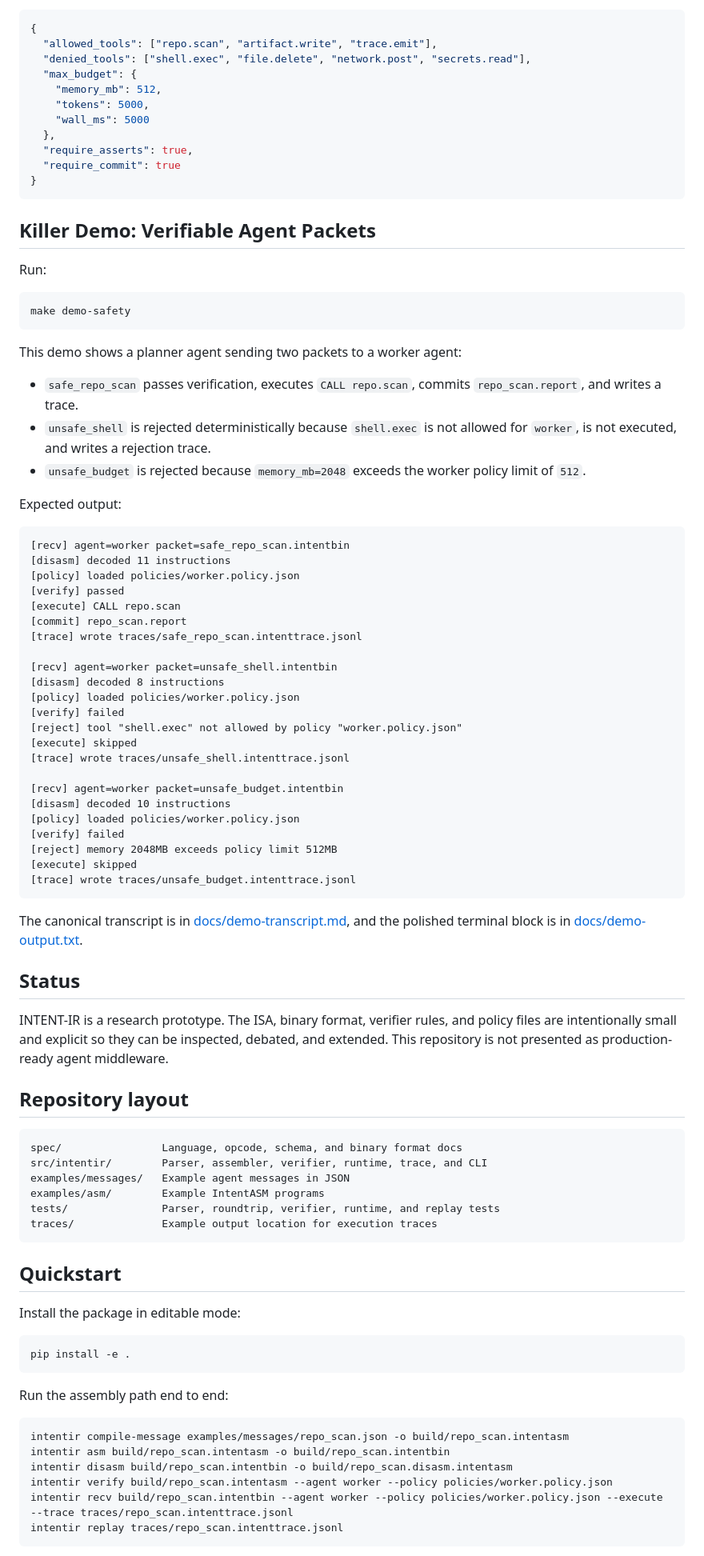
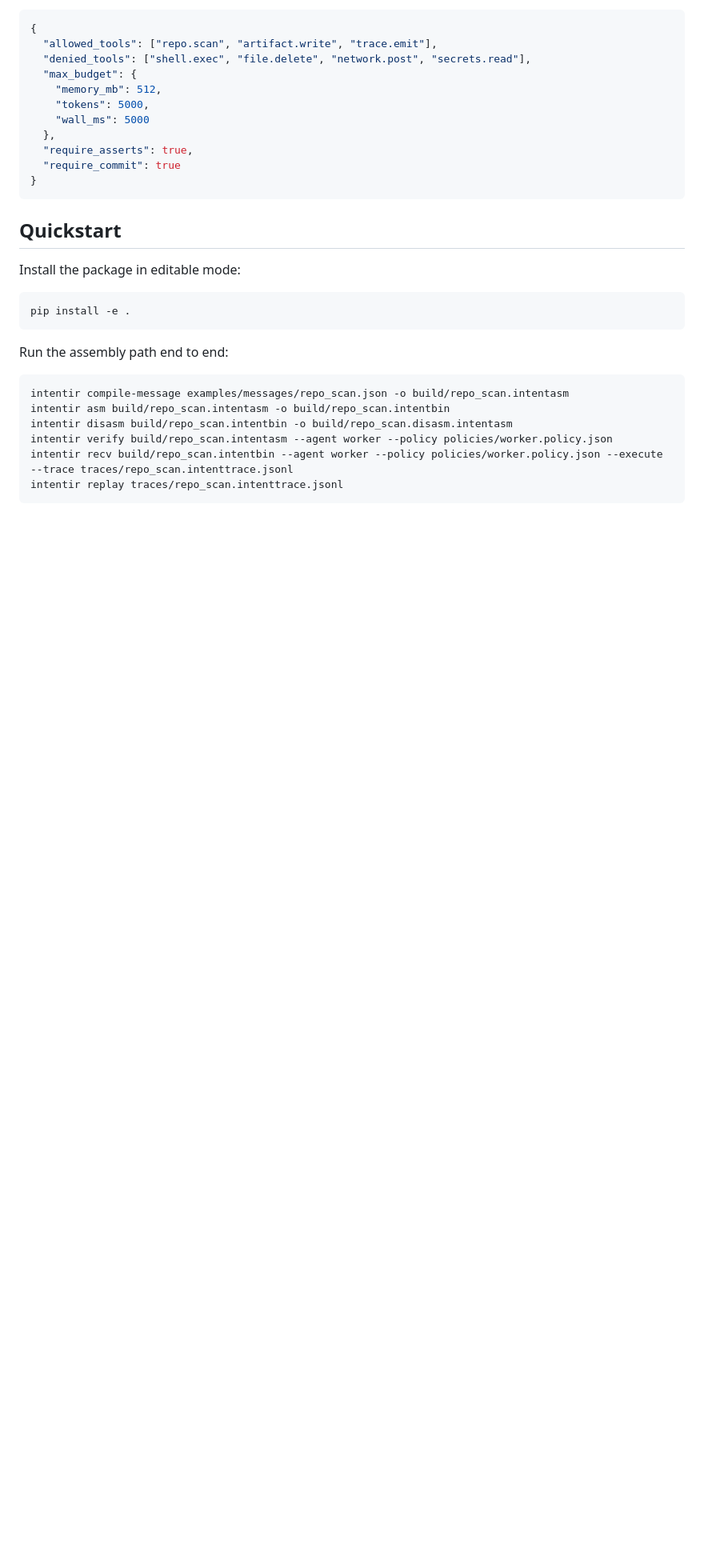
Before and after one commit to manishklach/intent-ir, a Markdown page: README.md, the part around one of its changes. Shown at 80% size. Drawn GitHub-style; blank space fills up the shorter version.

````diff
--- a/README.md
+++ b/README.md
@@ -90,65 +98,6 @@ Example `worker.policy.json`:
 }
 ```
 
-## Killer Demo: Verifiable Agent Packets
-
-Run:
-
-```bash
-make demo-safety
-```
-
-This demo shows a planner agent sending two packets to a worker agent:
-
-- `safe_repo_scan` passes verification, executes `CALL repo.scan`, commits `repo_scan.report`, and writes a trace.
-- `unsafe_shell` is rejected deterministically because `shell.exec` is not allowed for `worker`, is not executed, and writes a rejection trace.
-- `unsafe_budget` is rejected because `memory_mb=2048` exceeds the worker policy limit of `512`.
-
-Expected output:
-
-```text
-[recv] agent=worker packet=safe_repo_scan.intentbin
-[disasm] decoded 11 instructions
-[policy] loaded policies/worker.policy.json
-[verify] passed
-[execute] CALL repo.scan
-[commit] repo_scan.report
-[trace] wrote traces/safe_repo_scan.intenttrace.jsonl
-
-[recv] agent=worker packet=unsafe_shell.intentbin
-[disasm] decoded 8 instructions
-[policy] loaded policies/worker.policy.json
-[verify] failed
-[reject] tool "shell.exec" not allowed by policy "worker.policy.json"
-[execute] skipped
-[trace] wrote traces/unsafe_shell.intenttrace.jsonl
-
-[recv] agent=worker packet=unsafe_budget.intentbin
-[disasm] decoded 10 instructions
-[policy] loaded policies/worker.policy.json
-[verify] failed
-[reject] memory 2048MB exceeds policy limit 512MB
-[execute] skipped
-[trace] wrote traces/unsafe_budget.intenttrace.jsonl
-```
-
-The canonical transcript is in [docs/demo-transcript.md](/C:/Users/ManishKL/Documents/Playground/intent-ir/docs/demo-transcript.md), and the polished terminal block is in [docs/demo-output.txt](/C:/Users/ManishKL/Documents/Playground/intent-ir/docs/demo-output.txt).
-
-## Status
-
-INTENT-IR is a research prototype. The ISA, binary format, verifier rules, and policy files are intentionally small and explicit so they can be inspected, debated, and extended. This repository is not presented as production-ready agent middleware.
-
-## Repository layout
-
-```text
-spec/                Language, opcode, schema, and binary format docs
-src/intentir/        Parser, assembler, verifier, runtime, trace, and CLI
-examples/messages/   Example agent messages in JSON
-examples/asm/        Example IntentASM programs
-tests/               Parser, roundtrip, verifier, runtime, and replay tests
-traces/              Example output location for execution traces
-```
-
 ## Quickstart
 
 Install the package in editable mode:
````
Also changed, not shown: other parts of README.md (+63 -31 lines).
